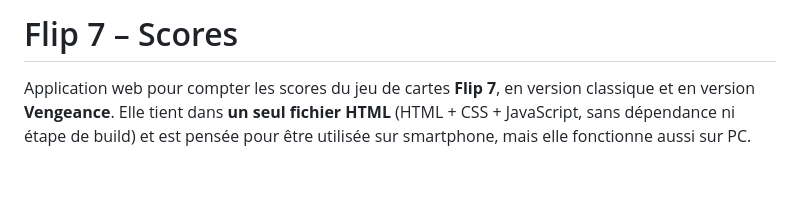
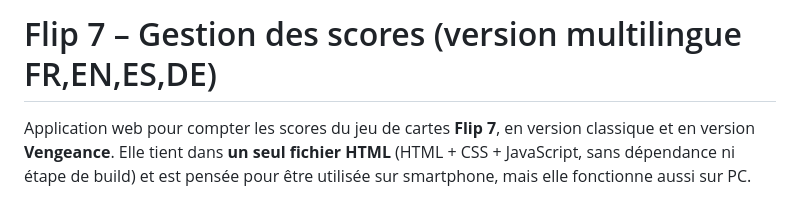
Before and after one commit to xiigle/flip7_scoring, a Markdown page: README.md, the part around one of its changes. Rendered like a GitHub page; blank space fills up the shorter version.

```diff
--- a/README.md
+++ b/README.md
@@ -1,4 +1,4 @@
-# Flip 7 – Scores
+# Flip 7 – Gestion des scores (version multilingue FR,EN,ES,DE)
 
 Application web pour compter les scores du jeu de cartes **Flip 7**, en version classique et en version **Vengeance**. Elle tient dans **un seul fichier HTML** (HTML + CSS + JavaScript, sans dépendance ni étape de build) et est pensée pour être utilisée sur smartphone, mais elle fonctionne aussi sur PC.
 
```
Also changed, not shown: other parts of README.md (+0 -2 lines).
